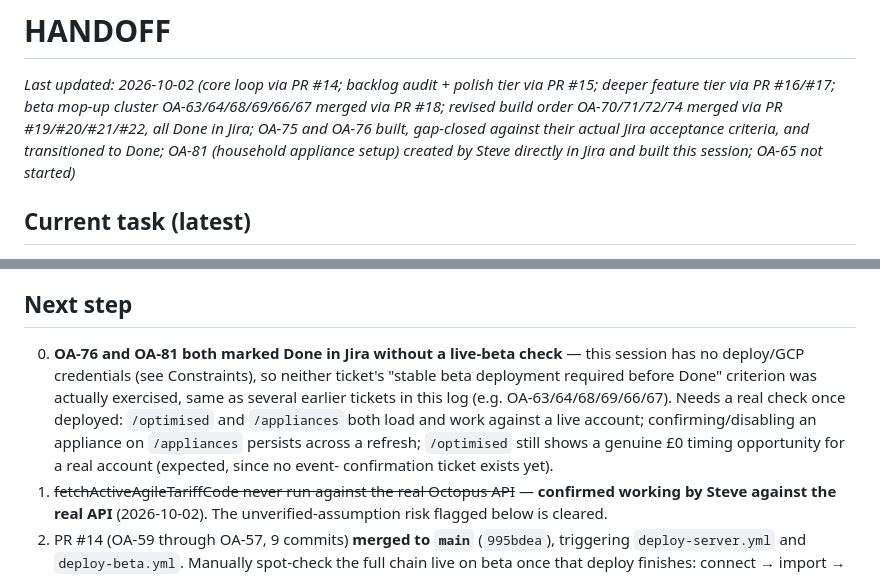
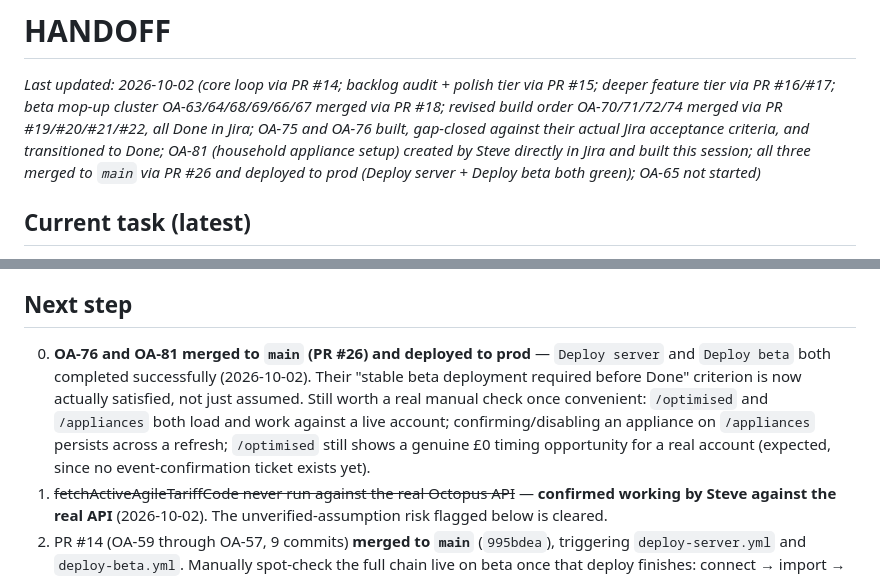
Before and after one commit to steverdrew/energy_saving, a Markdown page: HANDOFF.md, 2 parts joined by grey strips. Rendered like a GitHub page.

Commit message:
Record OA-76/OA-81 deploy to prod in HANDOFF
Co-Authored-By: Claude Sonnet 5 <noreply@anthropic.com>
Claude-Session: https://claude.ai/code/session_01CX42Q9qsn1uuxgxzAQo3m2

```diff
--- a/HANDOFF.md
+++ b/HANDOFF.md
@@ -6,8 +6,9 @@ mop-up cluster OA-63/64/68/69/66/67 merged via PR #18; revised build
 order OA-70/71/72/74 merged via PR #19/#20/#21/#22, all Done in Jira;
 OA-75 and OA-76 built, gap-closed against their actual Jira acceptance
 criteria, and transitioned to Done; OA-81 (household appliance setup)
-created by Steve directly in Jira and built this session; OA-65 not
-started)_
+created by Steve directly in Jira and built this session; all three
+merged to `main` via PR #26 and deployed to prod (Deploy server +
+Deploy beta both green); OA-65 not started)_
 
 ## Current task (latest)
 
@@ -478,16 +479,15 @@ merged via PR #18 and Done in Jira before the above.)
 
 ## Next step
 
-0. **OA-76 and OA-81 both marked Done in Jira without a live-beta check**
-   — this session has no deploy/GCP credentials (see Constraints), so
-   neither ticket's "stable beta deployment required before Done"
-   criterion was actually exercised, same as several earlier tickets in
-   this log (e.g. OA-63/64/68/69/66/67). Needs a real check once
-   deployed: `/optimised` and `/appliances` both load and work against
-   a live account; confirming/disabling an appliance on `/appliances`
-   persists across a refresh; `/optimised` still shows a genuine £0
-   timing opportunity for a real account (expected, since no event-
-   confirmation ticket exists yet).
+0. **OA-76 and OA-81 merged to `main` (PR #26) and deployed to prod** —
+   `Deploy server` and `Deploy beta` both completed successfully
+   (2026-10-02). Their "stable beta deployment required before Done"
+   criterion is now actually satisfied, not just assumed. Still worth a
+   real manual check once convenient: `/optimised` and `/appliances`
+   both load and work against a live account; confirming/disabling an
+   appliance on `/appliances` persists across a refresh; `/optimised`
+   still shows a genuine £0 timing opportunity for a real account
+   (expected, since no event-confirmation ticket exists yet).
 1. ~~fetchActiveAgileTariffCode never run against the real Octopus
    API~~ — **confirmed working by Steve against the real API**
    (2026-10-02). The unverified-assumption risk flagged below is
```
